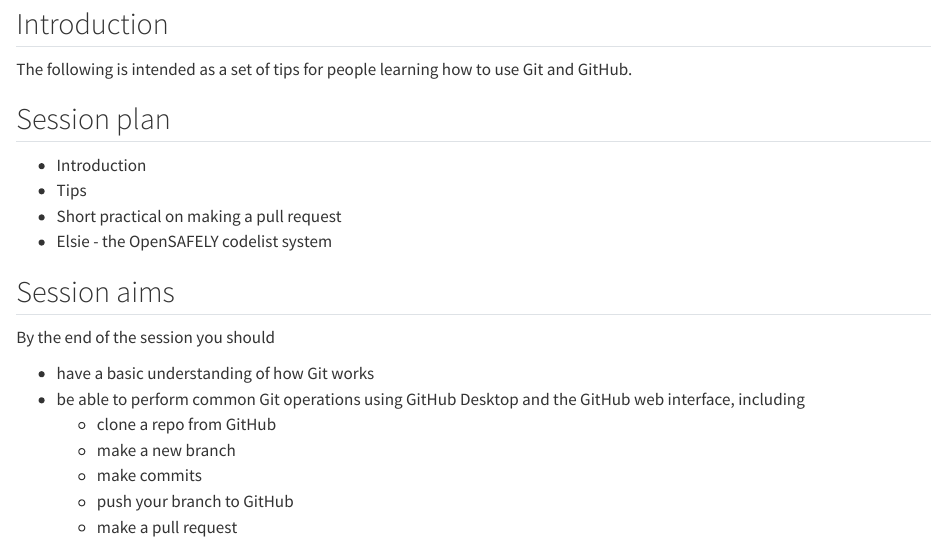
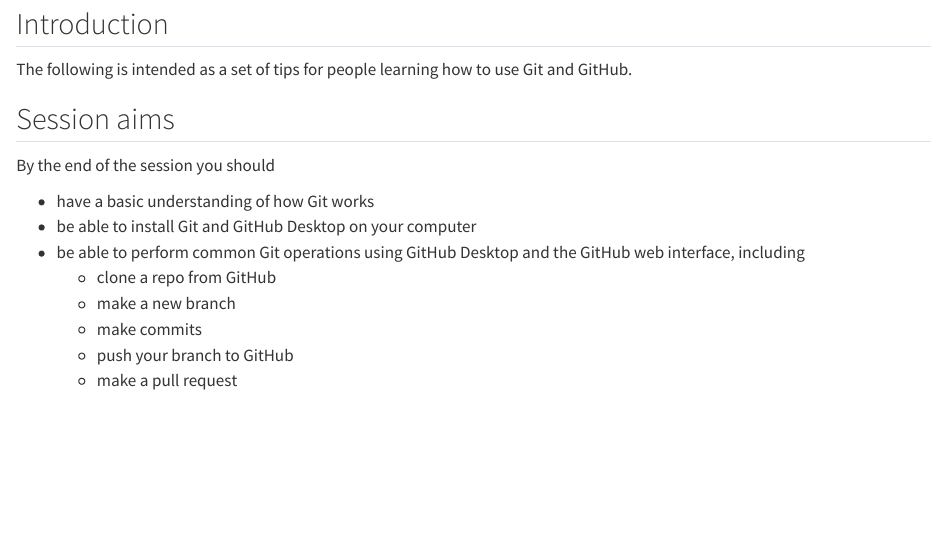
Before and after one commit to grpEHR/training, a Quarto document (01-index.qmd): the page in a window 1100 px wide, from 70 px down. Rendered offline with R 4.5, knitr and Pandoc in place of Quarto, with nearby package versions.

Commit message:
Amend text

```diff
--- a/01-index.qmd
+++ b/01-index.qmd
@@ -8,18 +8,12 @@
 
 The following is intended as a set of tips for people learning how to use Git and GitHub.
 
-## Session plan
-
-- Introduction
-- Tips
-- Short practical on making a pull request
-- Elsie - the OpenSAFELY codelist system
-
 ## Session aims
 
 By the end of the session you should
 
 - have a basic understanding of how Git works
+- be able to install Git and GitHub Desktop on your computer
 - be able to perform common Git operations using GitHub Desktop and the GitHub web interface, including
   - clone a repo from GitHub
   - make a new branch
```
Also changed, not shown: index.qmd (+1 -1 lines).
